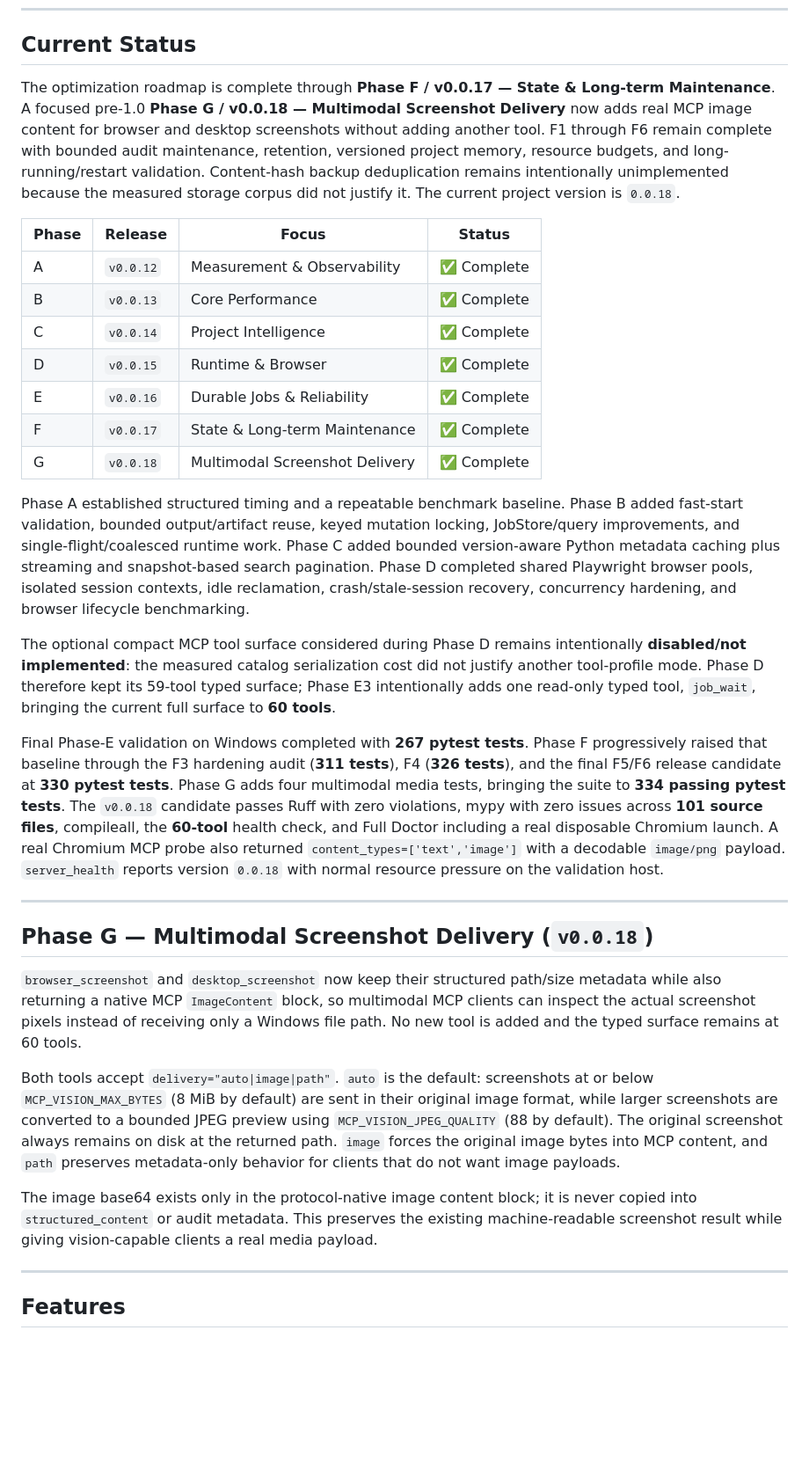
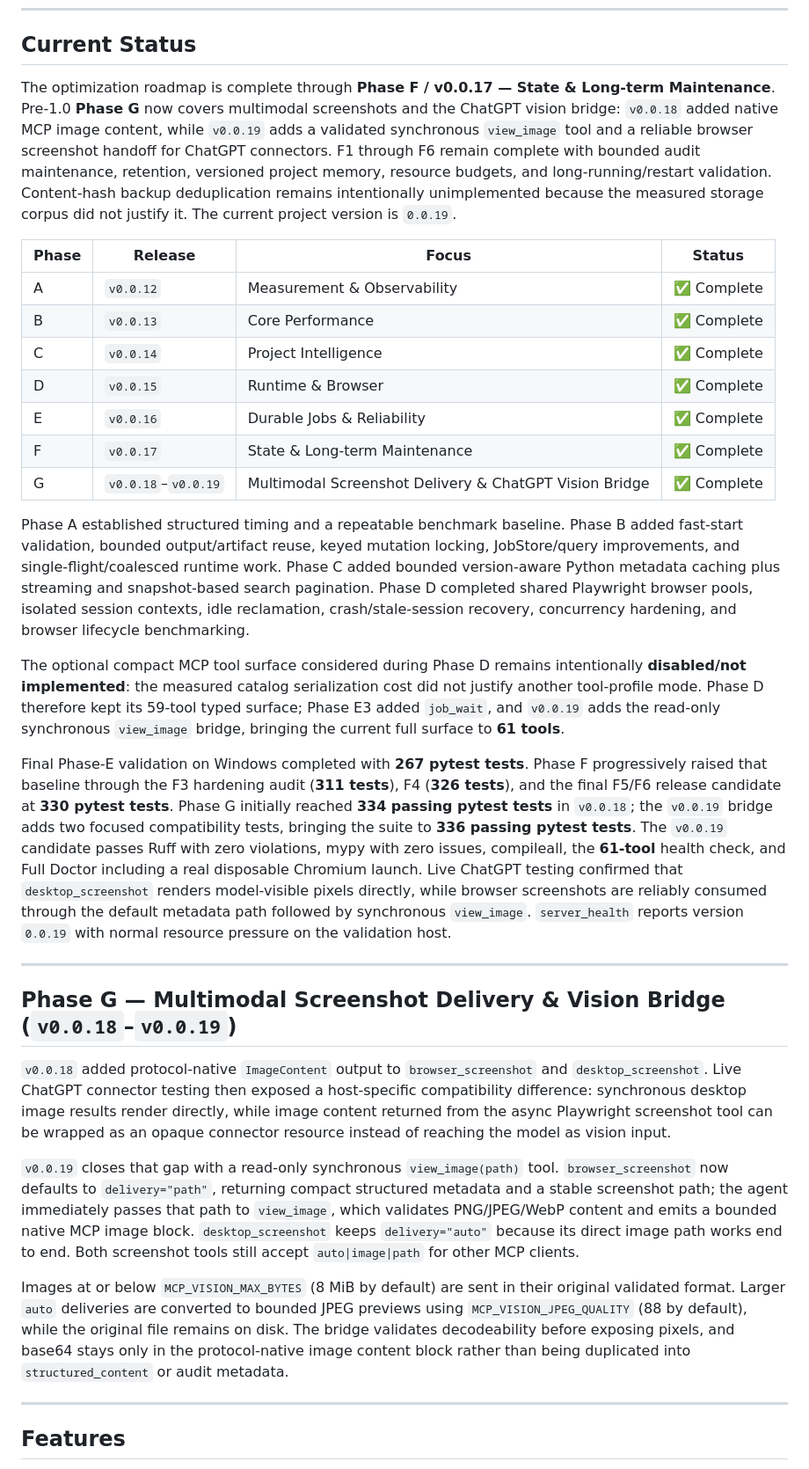
Before and after one commit to dibbed/computerpilot-mcp, a Markdown page: README.md, the part around one of its changes. Shown at 88% size. Rendered like a GitHub page; blank space fills up the shorter version.

Commit message:
docs: document v0.0.19 vision bridge

```diff
--- a/README.md
+++ b/README.md
@@ -6,7 +6,7 @@ A high-performance, full-access local Windows developer-agent backend powered by
 
 ## Current Status
 
-The optimization roadmap is complete through **Phase F / v0.0.17 — State & Long-term Maintenance**. A focused pre-1.0 **Phase G / v0.0.18 — Multimodal Screenshot Delivery** now adds real MCP image content for browser and desktop screenshots without adding another tool. F1 through F6 remain complete with bounded audit maintenance, retention, versioned project memory, resource budgets, and long-running/restart validation. Content-hash backup deduplication remains intentionally unimplemented because the measured storage corpus did not justify it. The current project version is `0.0.18`.
+The optimization roadmap is complete through **Phase F / v0.0.17 — State & Long-term Maintenance**. Pre-1.0 **Phase G** now covers multimodal screenshots and the ChatGPT vision bridge: `v0.0.18` added native MCP image content, while `v0.0.19` adds a validated synchronous `view_image` tool and a reliable browser screenshot handoff for ChatGPT connectors. F1 through F6 remain complete with bounded audit maintenance, retention, versioned project memory, resource budgets, and long-running/restart validation. Content-hash backup deduplication remains intentionally unimplemented because the measured storage corpus did not justify it. The current project version is `0.0.19`.
 
 | Phase | Release | Focus | Status |
 | --- | --- | --- | --- |
@@ -16,23 +16,23 @@ The optimization roadmap is complete through **Phase F / v0.0.17 — State & Lon
 | D | `v0.0.15` | Runtime & Browser | ✅ Complete |
 | E | `v0.0.16` | Durable Jobs & Reliability | ✅ Complete |
 | F | `v0.0.17` | State & Long-term Maintenance | ✅ Complete |
-| G | `v0.0.18` | Multimodal Screenshot Delivery | ✅ Complete |
+| G | `v0.0.18`–`v0.0.19` | Multimodal Screenshot Delivery & ChatGPT Vision Bridge | ✅ Complete |
 
 Phase A established structured timing and a repeatable benchmark baseline. Phase B added fast-start validation, bounded output/artifact reuse, keyed mutation locking, JobStore/query improvements, and single-flight/coalesced runtime work. Phase C added bounded version-aware Python metadata caching plus streaming and snapshot-based search pagination. Phase D completed shared Playwright browser pools, isolated session contexts, idle reclamation, crash/stale-session recovery, concurrency hardening, and browser lifecycle benchmarking.
 
-The optional compact MCP tool surface considered during Phase D remains intentionally **disabled/not implemented**: the measured catalog serialization cost did not justify another tool-profile mode. Phase D therefore kept its 59-tool typed surface; Phase E3 intentionally adds one read-only typed tool, `job_wait`, bringing the current full surface to **60 tools**.
+The optional compact MCP tool surface considered during Phase D remains intentionally **disabled/not implemented**: the measured catalog serialization cost did not justify another tool-profile mode. Phase D therefore kept its 59-tool typed surface; Phase E3 added `job_wait`, and `v0.0.19` adds the read-only synchronous `view_image` bridge, bringing the current full surface to **61 tools**.
 
-Final Phase-E validation on Windows completed with **267 pytest tests**. Phase F progressively raised that baseline through the F3 hardening audit (**311 tests**), F4 (**326 tests**), and the final F5/F6 release candidate at **330 pytest tests**. Phase G adds four multimodal media tests, bringing the suite to **334 passing pytest tests**. The `v0.0.18` candidate passes Ruff with zero violations, mypy with zero issues across **101 source files**, compileall, the **60-tool** health check, and Full Doctor including a real disposable Chromium launch. A real Chromium MCP probe also returned `content_types=['text','image']` with a decodable `image/png` payload. `server_health` reports version `0.0.18` with normal resource pressure on the validation host.
+Final Phase-E validation on Windows completed with **267 pytest tests**. Phase F progressively raised that baseline through the F3 hardening audit (**311 tests**), F4 (**326 tests**), and the final F5/F6 release candidate at **330 pytest tests**. Phase G initially reached **334 passing pytest tests** in `v0.0.18`; the `v0.0.19` bridge adds two focused compatibility tests, bringing the suite to **336 passing pytest tests**. The `v0.0.19` candidate passes Ruff with zero violations, mypy with zero issues, compileall, the **61-tool** health check, and Full Doctor including a real disposable Chromium launch. Live ChatGPT testing confirmed that `desktop_screenshot` renders model-visible pixels directly, while browser screenshots are reliably consumed through the default metadata path followed by synchronous `view_image`. `server_health` reports version `0.0.19` with normal resource pressure on the validation host.
 
 ---
 
-## Phase G — Multimodal Screenshot Delivery (`v0.0.18`)
+## Phase G — Multimodal Screenshot Delivery & Vision Bridge (`v0.0.18`–`v0.0.19`)
 
-`browser_screenshot` and `desktop_screenshot` now keep their structured path/size metadata while also returning a native MCP `ImageContent` block, so multimodal MCP clients can inspect the actual screenshot pixels instead of receiving only a Windows file path. No new tool is added and the typed surface remains at 60 tools.
+`v0.0.18` added protocol-native `ImageContent` output to `browser_screenshot` and `desktop_screenshot`. Live ChatGPT connector testing then exposed a host-specific compatibility difference: synchronous desktop image results render directly, while image content returned from the async Playwright screenshot tool can be wrapped as an opaque connector resource instead of reaching the model as vision input.
 
-Both tools accept `delivery="auto|image|path"`. `auto` is the default: screenshots at or below `MCP_VISION_MAX_BYTES` (8 MiB by default) are sent in their original image format, while larger screenshots are converted to a bounded JPEG preview using `MCP_VISION_JPEG_QUALITY` (88 by default). The original screenshot always remains on disk at the returned path. `image` forces the original image bytes into MCP content, and `path` preserves metadata-only behavior for clients that do not want image payloads.
+`v0.0.19` closes that gap with a read-only synchronous `view_image(path)` tool. `browser_screenshot` now defaults to `delivery="path"`, returning compact structured metadata and a stable screenshot path; the agent immediately passes that path to `view_image`, which validates PNG/JPEG/WebP content and emits a bounded native MCP image block. `desktop_screenshot` keeps `delivery="auto"` because its direct image path works end to end. Both screenshot tools still accept `auto|image|path` for other MCP clients.
 
-The image base64 exists only in the protocol-native image content block; it is never copied into `structured_content` or audit metadata. This preserves the existing machine-readable screenshot result while giving vision-capable clients a real media payload.
+Images at or below `MCP_VISION_MAX_BYTES` (8 MiB by default) are sent in their original validated format. Larger `auto` deliveries are converted to bounded JPEG previews using `MCP_VISION_JPEG_QUALITY` (88 by default), while the original file remains on disk. The bridge validates decodeability before exposing pixels, and base64 stays only in the protocol-native image content block rather than being duplicated into `structured_content` or audit metadata.
 
 ---
 
```
Also changed, not shown: other parts of README.md (+1 -0 lines), CHANGELOG.md (+21 -0 lines).
